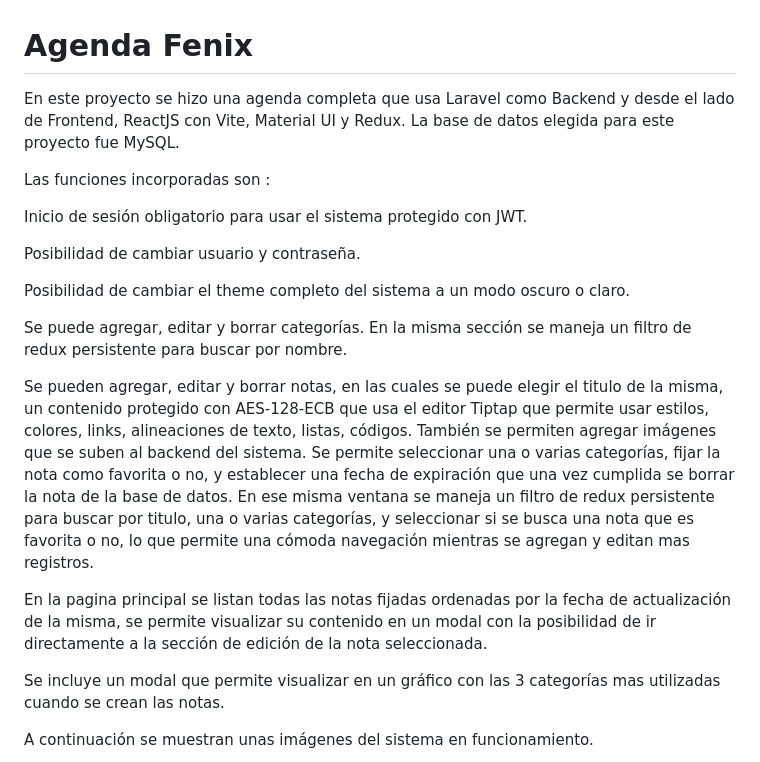
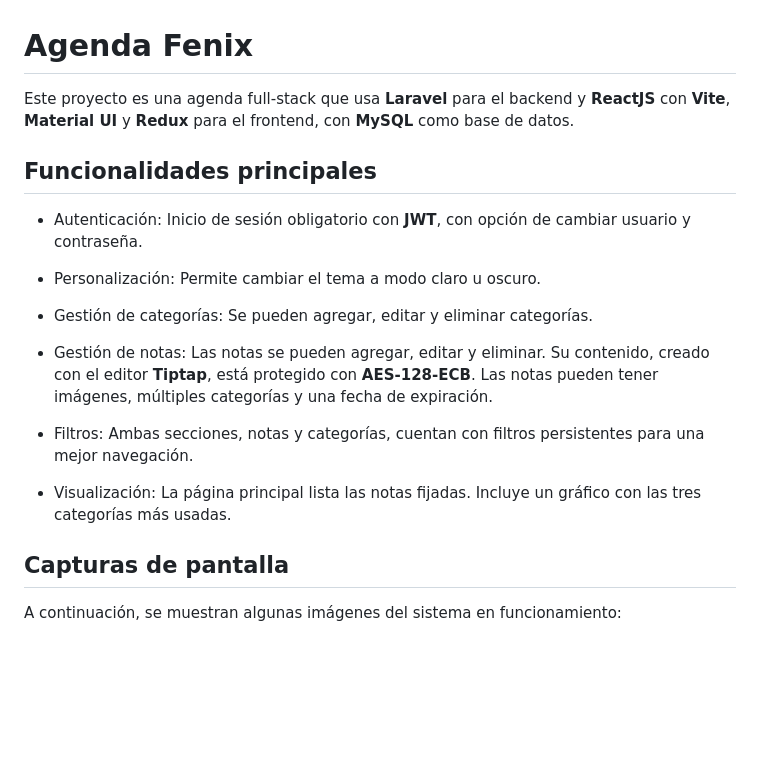
Before and after one commit to IsmaelHeredia/agenda-laravel-reactjs, a Markdown page: README.md, the part around the change printed below. Rendered like a GitHub page; blank space fills up the shorter version.

```diff
--- a/README.md
+++ b/README.md
@@ -1,22 +1,22 @@
 # Agenda Fenix
 
-En este proyecto se hizo una agenda completa que usa Laravel como Backend y desde el lado de Frontend, ReactJS con Vite, Material UI y Redux. La base de datos elegida para este proyecto fue MySQL.
+Este proyecto es una agenda full-stack que usa **Laravel** para el backend y **ReactJS** con **Vite**, **Material UI** y **Redux** para el frontend, con **MySQL** como base de datos.
 
-Las funciones incorporadas son :
+## Funcionalidades principales
 
-Inicio de sesión obligatorio para usar el sistema protegido con JWT.
+- Autenticación: Inicio de sesión obligatorio con **JWT**, con opción de cambiar usuario y contraseña.
 
-Posibilidad de cambiar usuario y contraseña.
+- Personalización: Permite cambiar el tema a modo claro u oscuro.
 
-Posibilidad de cambiar el theme completo del sistema a un modo oscuro o claro.
+- Gestión de categorías: Se pueden agregar, editar y eliminar categorías.
 
-Se puede agregar, editar y borrar categorías. En la misma sección se maneja un filtro de redux persistente para buscar por nombre.
+- Gestión de notas: Las notas se pueden agregar, editar y eliminar. Su contenido, creado con el editor **Tiptap**, está protegido con **AES-128-ECB**. Las notas pueden tener imágenes, múltiples categorías y una fecha de expiración.
 
-Se pueden agregar, editar y borrar notas, en las cuales se puede elegir el titulo de la misma, un contenido protegido con AES-128-ECB que usa el editor Tiptap que permite usar estilos, colores, links, alineaciones de texto, listas, códigos. También se permiten agregar imágenes que se suben al backend del sistema. Se permite seleccionar una o varias categorías, fijar la nota como favorita o no, y establecer una fecha de expiración que una vez cumplida se borrar la nota de la base de datos. En ese misma ventana se maneja un filtro de redux persistente para buscar por titulo, una o varias categorías, y seleccionar si se busca una nota que es favorita o no, lo que permite una cómoda navegación mientras se agregan y editan mas registros.
+- Filtros: Ambas secciones, notas y categorías, cuentan con filtros persistentes para una mejor navegación.
 
-En la pagina principal se listan todas las notas fijadas ordenadas por la fecha de actualización de la misma, se permite visualizar su contenido en un modal con la posibilidad de ir directamente a la sección de edición de la nota seleccionada.
+- Visualización: La página principal lista las notas fijadas. Incluye un gráfico con las tres categorías más usadas.
 
-Se incluye un modal que permite visualizar en un gráfico con las 3 categorías mas utilizadas cuando se crean las notas.
+## Capturas de pantalla
 
-A continuación se muestran unas imágenes del sistema en funcionamiento.
+A continuación, se muestran algunas imágenes del sistema en funcionamiento:
 
```
Also changed, not shown: other parts of README.md (+127 -17 lines).
